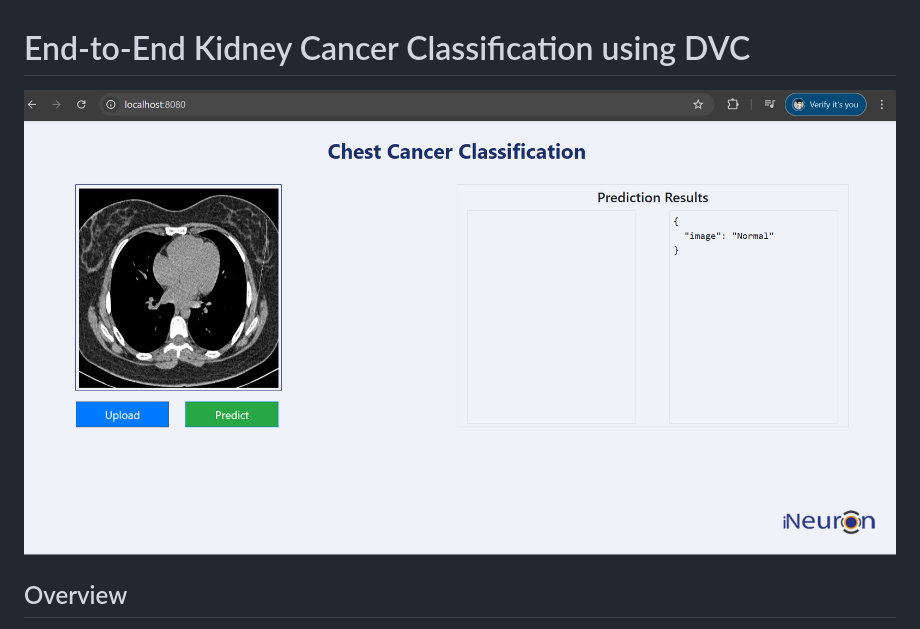
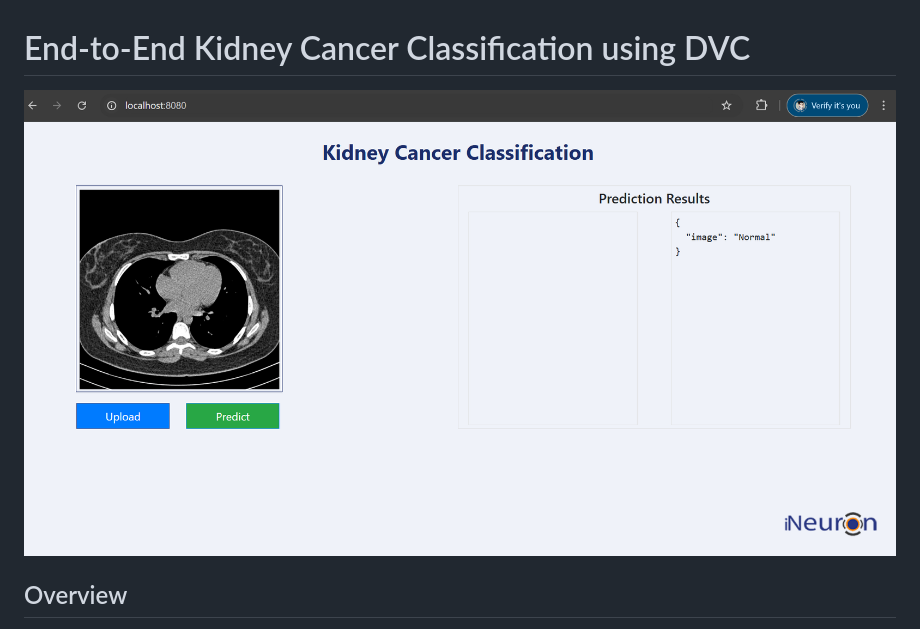
Before and after one commit to chetankharkar21/End-to-End-chest-classification-using-DVC, a Markdown page: README.md, the part around the change. Drawn GitHub-style; pictures changed too: image-1.png (added).

```diff
--- a/README.md
+++ b/README.md
@@ -1,6 +1,6 @@
 # End-to-End Kidney Cancer Classification using DVC
 
-![alt text](image.png)
+![alt text](image-1.png)
 
 ## Overview
 This project implements an end-to-end chest cancer classification system using Deep Learning and DVC (Data Version Control). The system provides a web interface for uploading chest CT scans and obtaining cancer classification predictions.
```
Also changed, not shown: inputImage.jpg.
